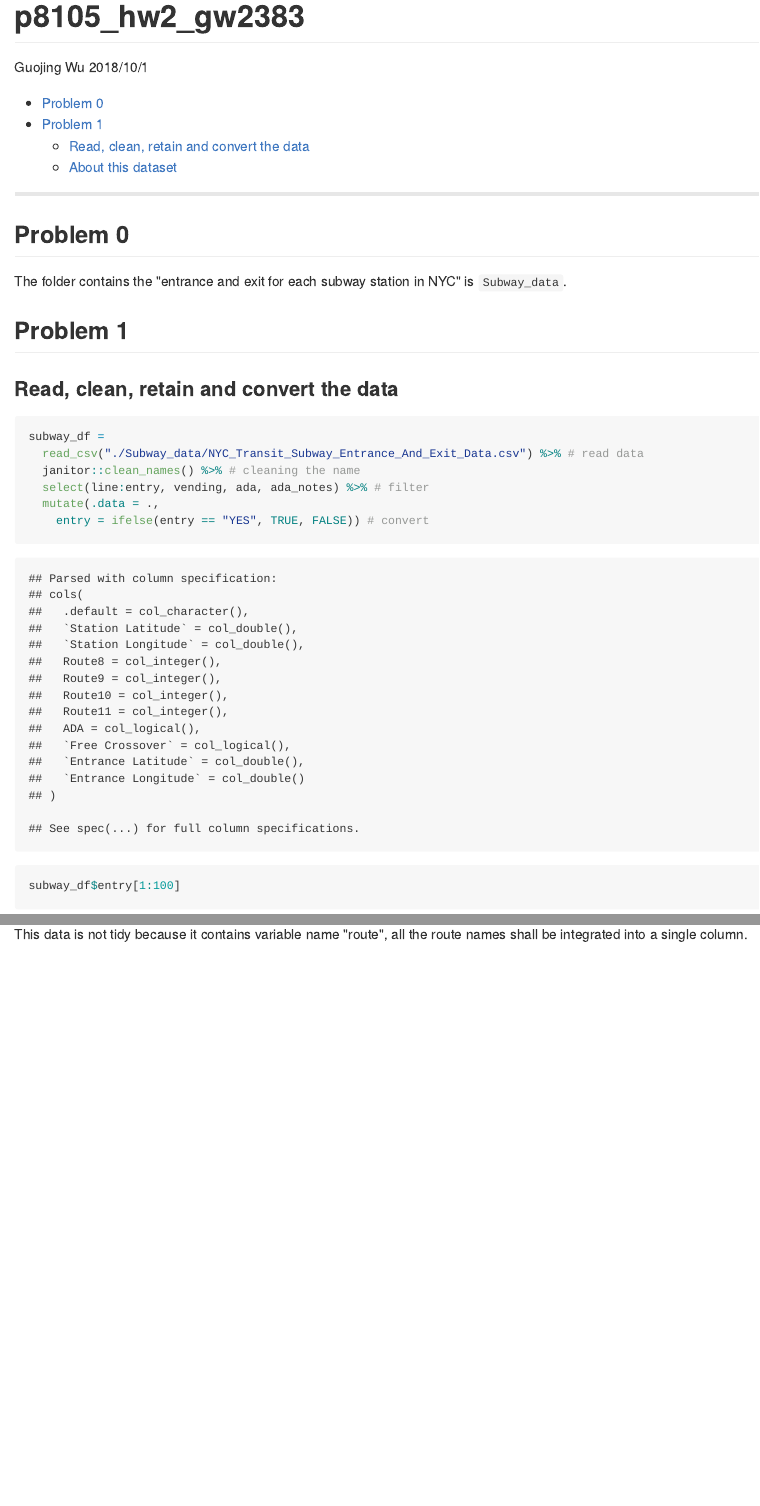
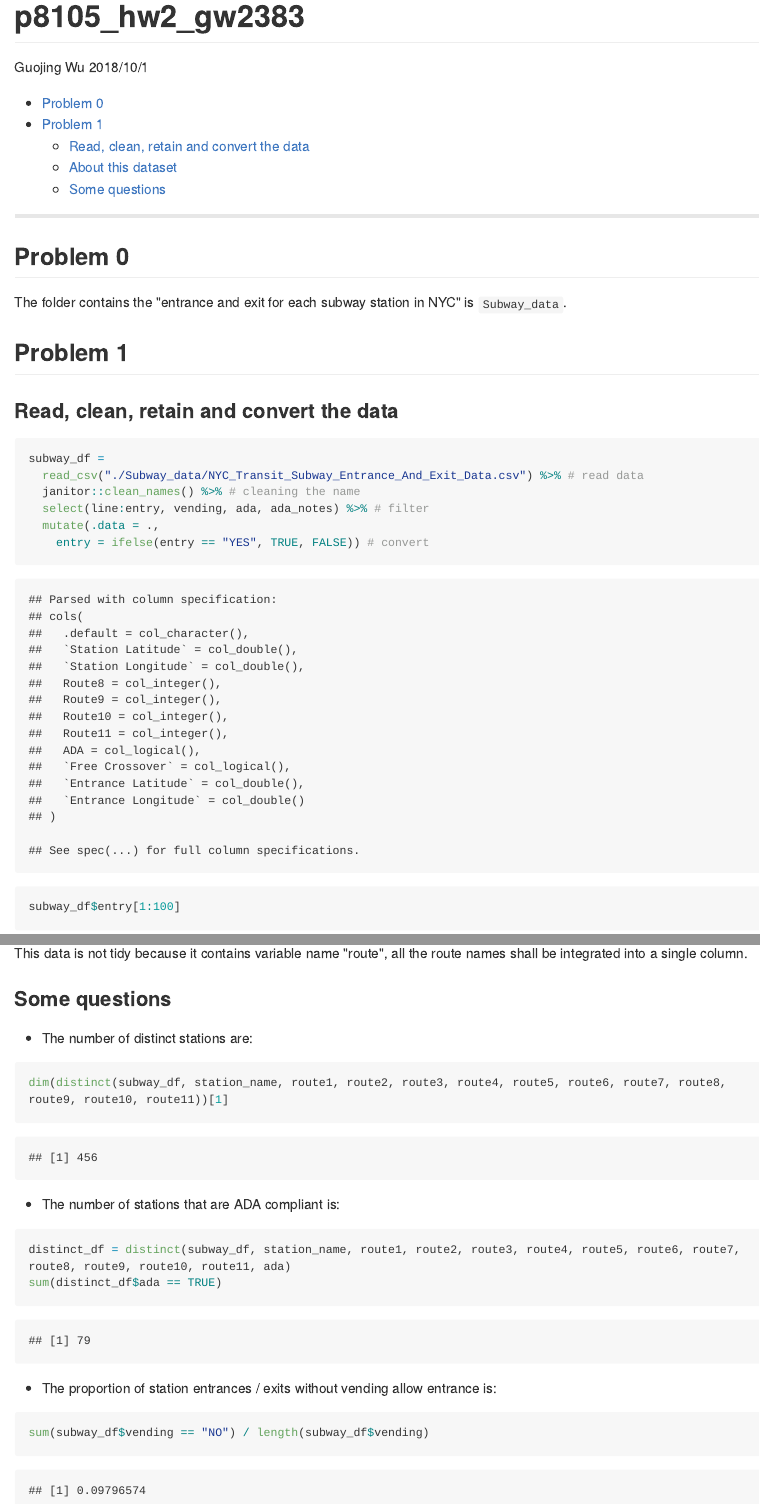
Before and after one commit to valuntiny/p8105_hw2_gw2383, an R Markdown document (p8105_hw2_gw2383.Rmd): the page in a window 1100 px wide, from its top, and a second part further down, joined at a grey line. The pictures show the output file p8105_hw2_gw2383.md that the author committed with the source, drawn offline in the style of GitHub; long lines of code are wrapped.

Commit message:
finish some question

````diff
--- a/p8105_hw2_gw2383.Rmd
+++ b/p8105_hw2_gw2383.Rmd
@@ -42,3 +42,21 @@ The cleaning step includes reading: `read_csv`, cleanning variable names: `janit
 The dimension are `r dim(subway_df)[1]` x `r dim(subway_df)[2]`.
 
 This data is not tidy because it contains variable name "route", all the route names shall be integrated into a single column.
+
+### Some questions
+
+* The number of distinct stations are:
+```{r}
+dim(distinct(subway_df, station_name, route1, route2, route3, route4, route5, route6, route7, route8, route9, route10, route11))[1]
+```
+
+* The number of stations that are ADA compliant is:
+```{r}
+distinct_df = distinct(subway_df, station_name, route1, route2, route3, route4, route5, route6, route7, route8, route9, route10, route11, ada)
+sum(distinct_df$ada == TRUE)
+```
+
+* The proportion of station entrances / exits without vending allow entrance is:
+```{r}
+sum(subway_df$vending == "NO") / length(subway_df$vending)
+```
````
Also changed, not shown: p8105_hw2_gw2383.md.
